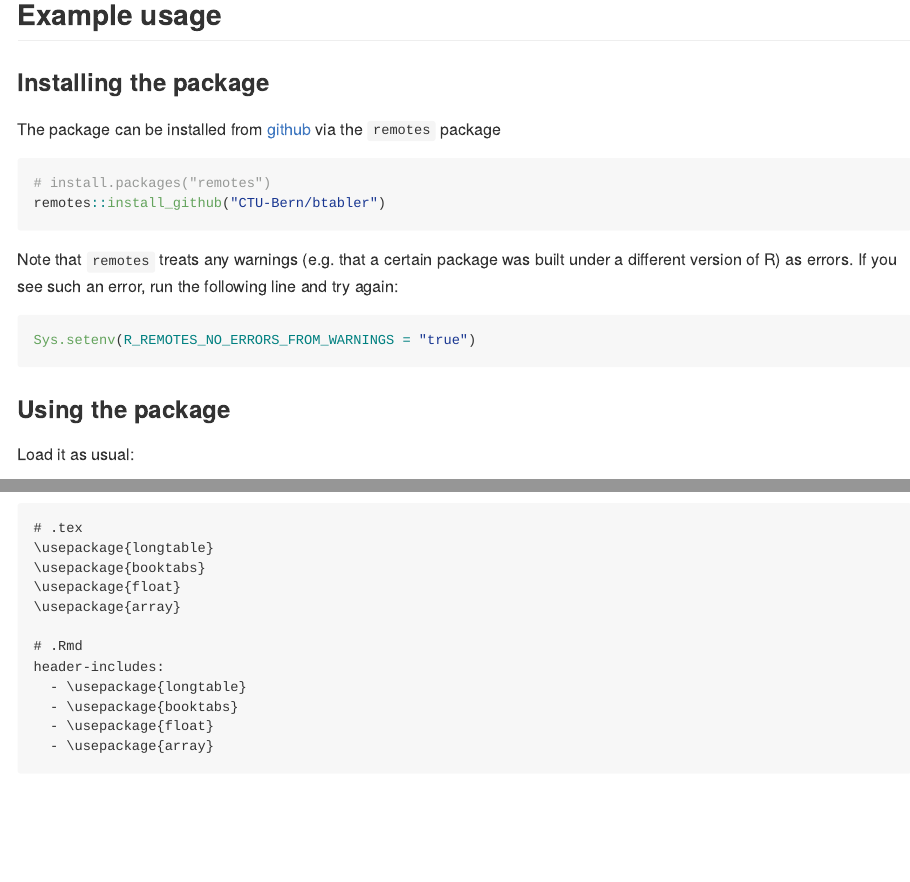
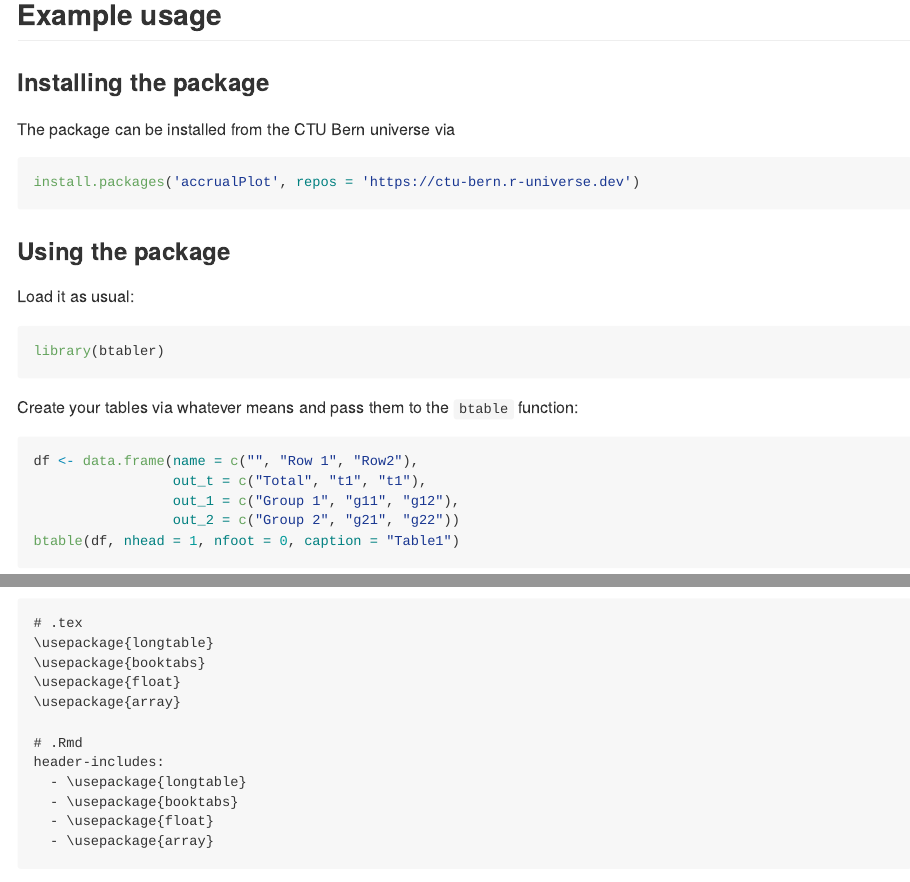
Before and after one commit to CTU-Bern/btabler, an R Markdown document (README.Rmd): the page in a window 1100 px wide, from 270 px down, and a second part further down, joined at a grey line. Rendered offline with R 4.5, knitr and Pandoc, with nearby package versions; badge pictures from the web are left out.

Commit message:
install from universe

````diff
--- a/README.Rmd
+++ b/README.Rmd
@@ -26,20 +26,10 @@
 
 ### Installing the package
 
-The package can be installed from [github](https://github.com/CTU-Bern/btabler)
-via the `remotes` package
+The package can be installed from the CTU Bern universe via
 
 ```{r gh-installation, eval = FALSE}
-# install.packages("remotes")
-remotes::install_github("CTU-Bern/btabler")
-```
-
-Note that `remotes` treats any warnings (e.g. that a certain package was built
-under a different version of R) as errors. If you see such an error, run the
-following line and try again:
-
-```{r remotes-error, eval = FALSE}
-Sys.setenv(R_REMOTES_NO_ERRORS_FROM_WARNINGS = "true")
+install.packages('accrualPlot', repos = 'https://ctu-bern.r-universe.dev')
 ```
 
 ### Using the package
````
